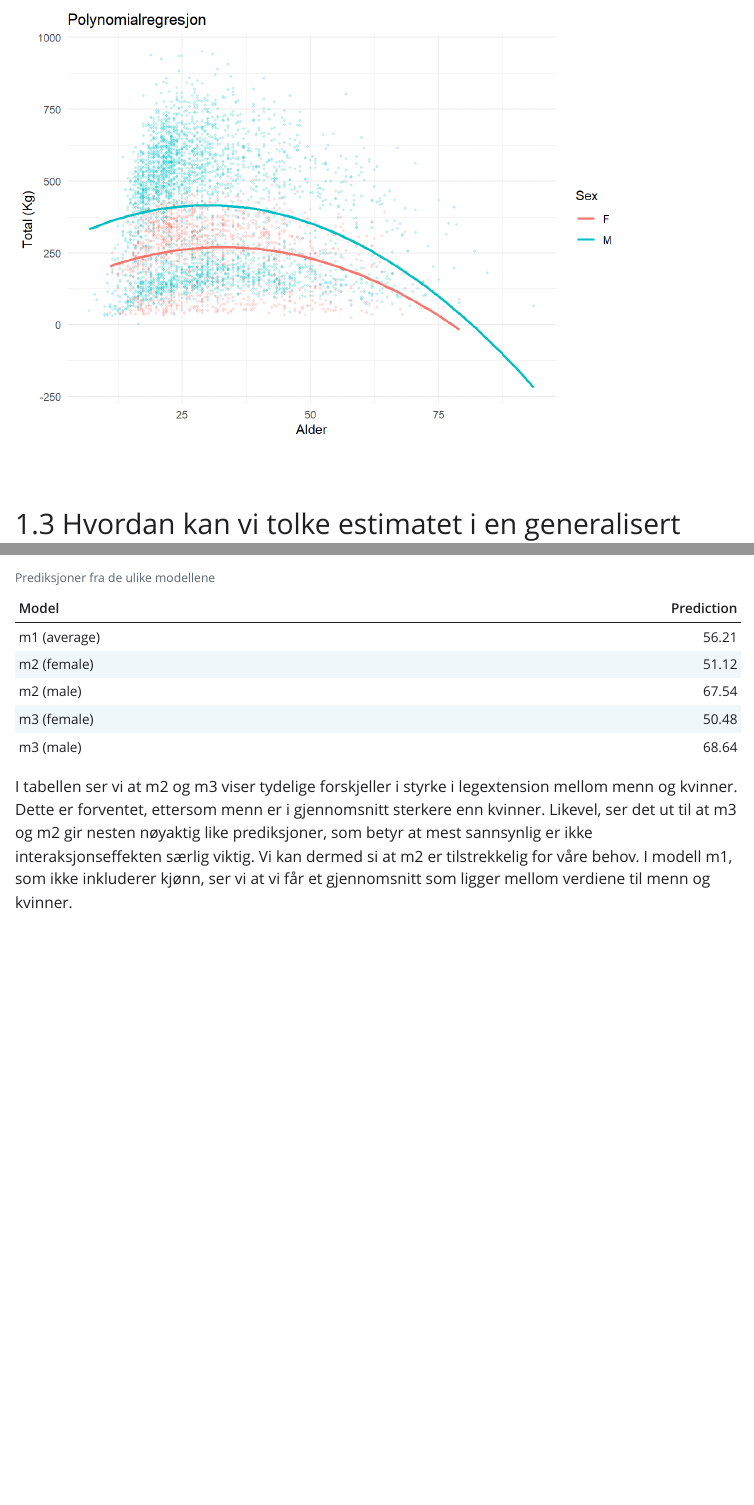
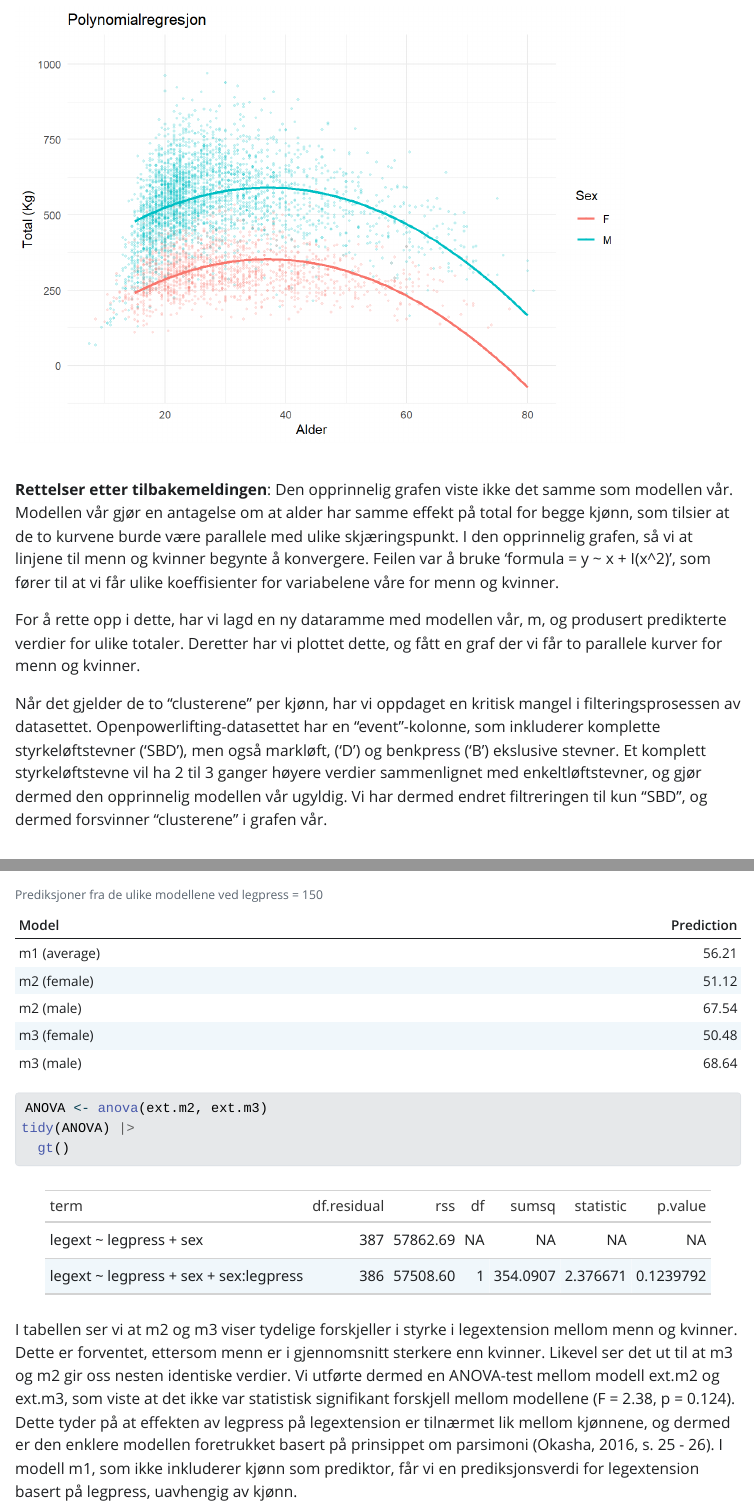
Before and after one commit to KetilBarstad/Arbeidskrav3, a Quarto document (Arbeidskrav3.qmd): the page in a window 1100 px wide, from 4400 px down before the commit and from 4490 px down after it, and a second part further down, joined at a grey line. The pictures show the output file Arbeidskrav3.html that the author committed with the source, opened offline; Quarto's library style sheets are replaced by a plain one without menus; long lines of code are wrapped.

Commit message:
Endret på predikere observasjoner delen

````diff
--- a/Arbeidskrav3.qmd
+++ b/Arbeidskrav3.qmd
@@ -190,10 +192,11 @@ ggplot(sample.powerlifting, aes(x = Age, y = TotalKg, color = Sex)) +
   theme_minimal()
 ```
 
-*Rettelser etter tilbakemelding*: Den opprinnelig grafen viste ikke det samme som modellen vår. Modellen vår gjør en antagelse om at alder har samme effekt på total for begge kjønn, som tilsier at de to kurvene burde være parallele med ulike skjæringspunkt. I den opprinnelig grafen, så vi at linjene til menn og kvinner begynte å konvergere. Feilen var å bruke 'formula = y ~ x + I(x^2)', som fører til at vi får ulike koeffisienter for variabelene våre for menn og kvinner.
+**Rettelser etter tilbakemeldingen**: Den opprinnelig grafen viste ikke det samme som modellen vår. Modellen vår gjør en antagelse om at alder har samme effekt på total for begge kjønn, som tilsier at de to kurvene burde være parallele med ulike skjæringspunkt. I den opprinnelig grafen, så vi at linjene til menn og kvinner begynte å konvergere. Feilen var å bruke 'formula = y \~ x + I(x\^2)', som fører til at vi får ulike koeffisienter for variabelene våre for menn og kvinner.
 
 For å rette opp i dette, har vi lagd en ny dataramme med modellen vår, m, og produsert predikterte verdier for ulike totaler. Deretter har vi plottet dette, og fått en graf der vi får to parallele kurver for menn og kvinner.
 
+Når det gjelder de to "clusterene" per kjønn, har vi oppdaget en kritisk mangel i filteringsprosessen av datasettet. Openpowerlifting-datasettet har en "event"-kolonne, som inkluderer komplette styrkeløftstevner ('SBD'), men også markløft, ('D') og benkpress ('B') ekslusive stevner. Et komplett styrkeløftstevne vil ha 2 til 3 ganger høyere verdier sammenlignet med enkeltløftstevner, og gjør dermed den opprinnelig modellen vår ugyldig. Vi har dermed endret filtreringen til kun "SBD", og dermed forsvinner "clusterene" i grafen vår.
 
 ## Hvordan kan vi tolke estimatet i en generalisert lineær modell hvor den avhengige variabelen er enten 1 eller 0? Hva betyr «link-function» i denne sammenhengen og hva gjør den?
 
@@ -266,4 +269,4 @@ Vi trenger to modeller for å svare på dette spørsmålet. Den første modellen
 
 ```{r}
-#| echo: false
+#| echo: true
 #| paged-print: true
@@ -289,17 +295,19 @@ pred.m3male <- predict(ext.m3, newdata = data.frame(legpress = 150,
 
 pred.m1average <- predict(ext.m1, newdata = data.frame(legpress = 150))
 
-
-Prediksjoner <- data.frame(
+Prediksjoner2 <- data.frame(
   Model = c("m1 (average)", "m2 (female)", "m2 (male)", "m3 (female)", "m3 (male)"),
   Prediction = c(pred.m1average, pred.m2female, pred.m2male, pred.m3female, pred.m3male)
 )
 
-knitr::kable(Prediksjoner, digits = 2, caption = "Prediksjoner fra de ulike modellene")
+knitr::kable(Prediksjoner2, digits = 2, caption = "Prediksjoner fra de ulike modellene ved legpress = 150")
 
+ANOVA <- anova(ext.m2, ext.m3)
+tidy(ANOVA) |>
+  gt()
 ```
 
-I tabellen ser vi at m2 og m3 viser tydelige forskjeller i styrke i legextension mellom menn og kvinner. Dette er forventet, ettersom menn er i gjennomsnitt sterkere enn kvinner. Likevel, ser det ut til at m3 og m2 gir nesten nøyaktig like prediksjoner, som betyr at mest sannsynlig er ikke interaksjonseffekten særlig viktig. Vi kan dermed si at m2 er tilstrekkelig for våre behov. I modell m1, som ikke inkluderer kjønn, ser vi at vi får et gjennomsnitt som ligger mellom verdiene til menn og kvinner.
+I tabellen ser vi at m2 og m3 viser tydelige forskjeller i styrke i legextension mellom menn og kvinner. Dette er forventet, ettersom menn er i gjennomsnitt sterkere enn kvinner. Likevel ser det ut til at m3 og m2 gir oss nesten identiske verdier. Vi utførte dermed en ANOVA-test mellom modell ext.m2 og ext.m3, som viste at det ikke var statistisk signifikant forskjell mellom modellene (F = 2.38, p = 0.124). Dette tyder på at effekten av legpress på legextension er tilnærmet lik mellom kjønnene, og dermed er den enklere modellen foretrukket basert på prinsippet om parsimoni (Okasha, 2016, s. 25 - 26). I modell m1, som ikke inkluderer kjønn som prediktor, får vi en prediksjonsverdi for legextension basert på legpress, uavhengig av kjønn.
 
 ### Modellen gir deg et estimat, men for en gitt verdi på legpress, hva sier modellen om i hvilket område vi kan forvente å finne nye observasjoner?
 
````
Also changed, not shown: Arbeidskrav3.html, Arbeidskrav3_files/figure-html/unnamed-chunk-6-1.png, Arbeidskrav3_files/figure-html/unnamed-chunk-7-1.png, Arbeidskrav3.qmd (11 more changed lines).
